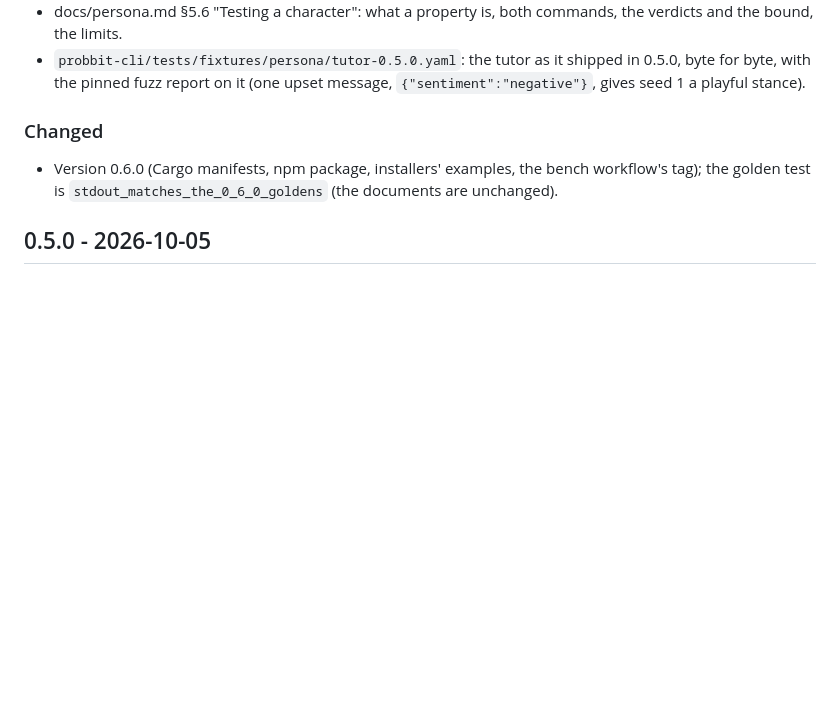
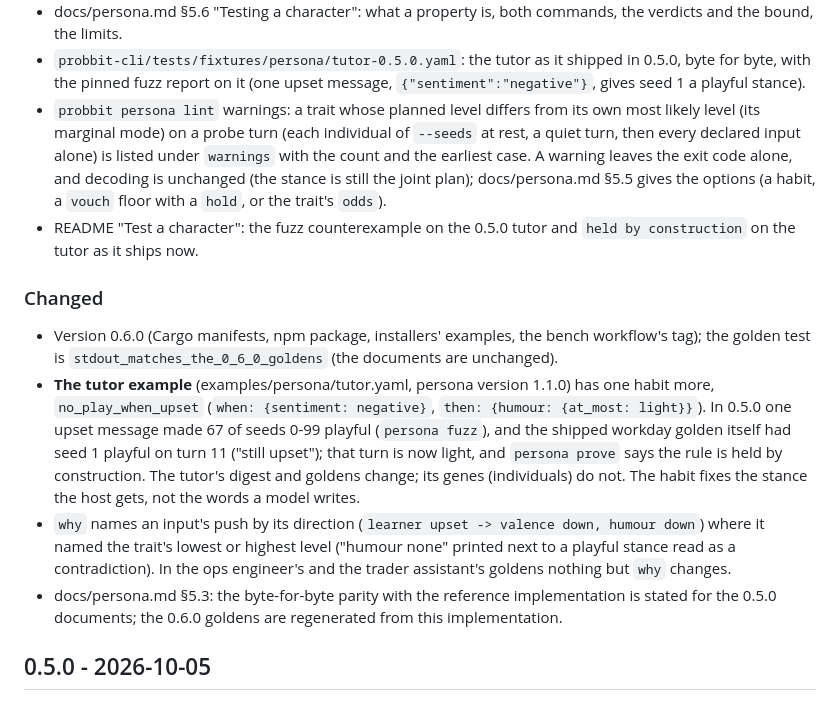
Before and after one commit to BitmapAsset/probbit, a Markdown page: CHANGELOG.md, the part around the change. GitHub-like rendering; blank space fills up the shorter version.

```diff
--- a/CHANGELOG.md
+++ b/CHANGELOG.md
@@ -31,10 +31,25 @@ All notable changes to this project are documented here. The format follows
 - docs/persona.md §5.6 "Testing a character": what a property is, both commands, the verdicts and the bound, the limits.
 - `probbit-cli/tests/fixtures/persona/tutor-0.5.0.yaml`: the tutor as it shipped in 0.5.0, byte for byte, with the pinned
   fuzz report on it (one upset message, `{"sentiment":"negative"}`, gives seed 1 a playful stance).
+- `probbit persona lint` warnings: a trait whose planned level differs from its own most likely level (its marginal mode) on a
+  probe turn (each individual of `--seeds` at rest, a quiet turn, then every declared input alone) is listed under `warnings`
+  with the count and the earliest case. A warning leaves the exit code alone, and decoding is unchanged (the stance is still the
+  joint plan); docs/persona.md §5.5 gives the options (a habit, a `vouch` floor with a `hold`, or the trait's `odds`).
+- README "Test a character": the fuzz counterexample on the 0.5.0 tutor and `held by construction` on the tutor as it ships now.
 
 ### Changed
 - Version 0.6.0 (Cargo manifests, npm package, installers' examples, the bench workflow's tag); the golden test is
   `stdout_matches_the_0_6_0_goldens` (the documents are unchanged).
+- **The tutor example** (examples/persona/tutor.yaml, persona version 1.1.0) has one habit more, `no_play_when_upset`
+  (`when: {sentiment: negative}`, `then: {humour: {at_most: light}}`). In 0.5.0 one upset message made 67 of seeds 0-99
+  playful (`persona fuzz`), and the shipped workday golden itself had seed 1 playful on turn 11 ("still upset"); that turn is
+  now light, and `persona prove` says the rule is held by construction. The tutor's digest and goldens change; its genes
+  (individuals) do not. The habit fixes the stance the host gets, not the words a model writes.
+- `why` names an input's push by its direction (`learner upset -> valence down, humour down`) where it named the trait's
+  lowest or highest level ("humour none" printed next to a playful stance read as a contradiction). In the ops engineer's and
+  the trader assistant's goldens nothing but `why` changes.
+- docs/persona.md §5.3: the byte-for-byte parity with the reference implementation is stated for the 0.5.0 documents; the 0.6.0
+  goldens are regenerated from this implementation.
 
 ## 0.5.0 - 2026-10-05
 
```
Also changed, not shown: README.md (+31 -6 lines), docs/agents.md (+3 -0 lines).
